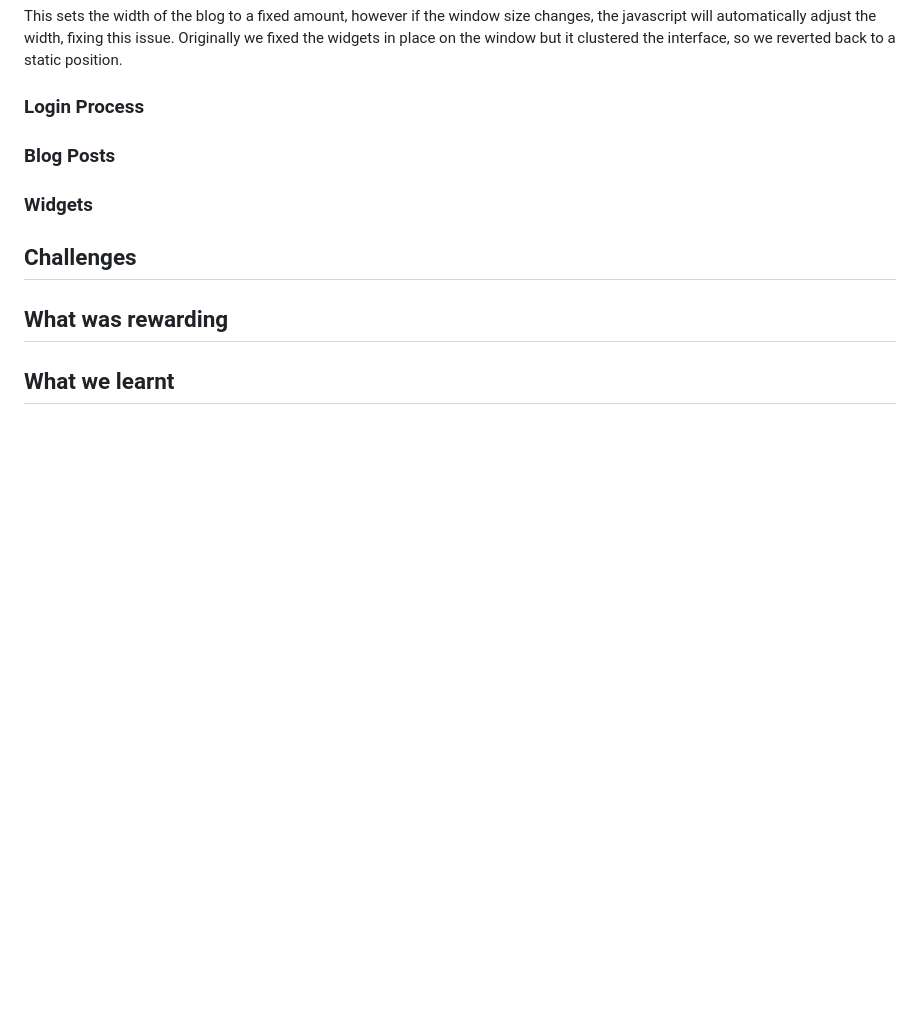
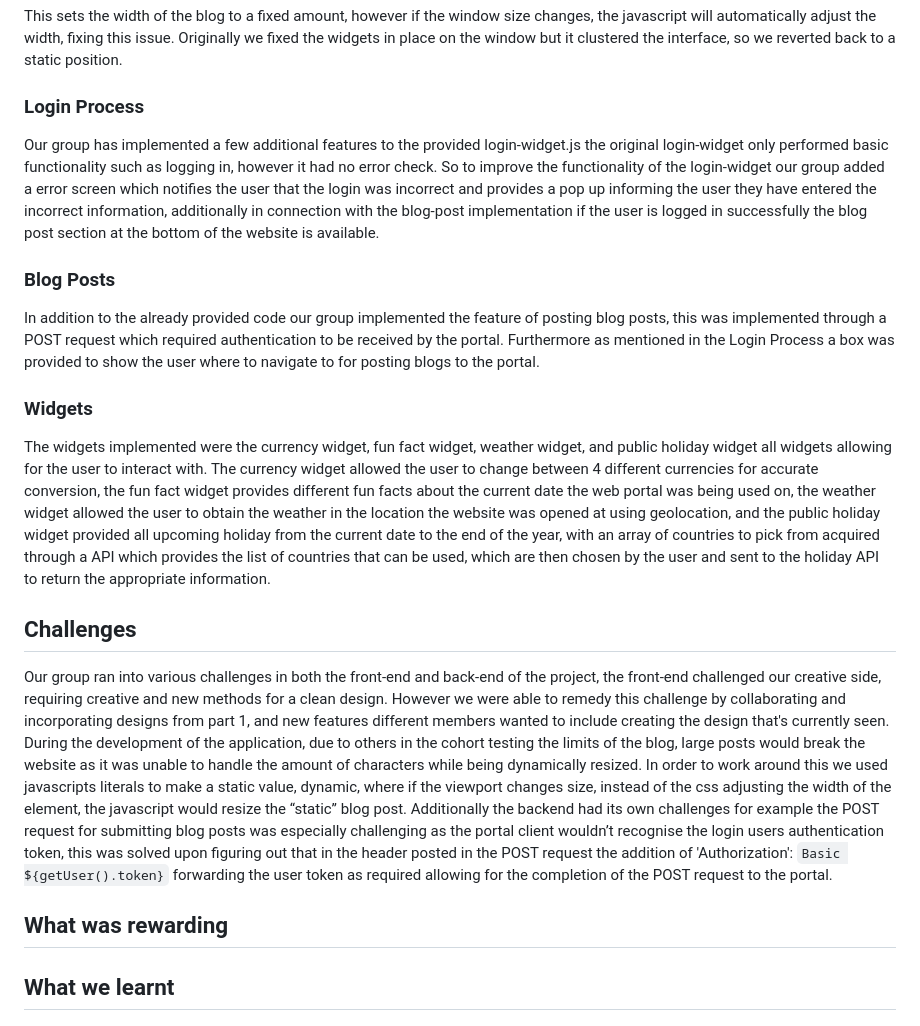
Before and after one commit to wonke1/COMP2110-webapp-project, a Markdown page: REPORT.md, the part around one of its changes. GitHub-like rendering; blank space fills up the shorter version.

Commit message:
Added sections to report

```diff
--- a/REPORT.md
+++ b/REPORT.md
@@ -47,12 +47,16 @@ css `
 This sets the width of the blog to a fixed amount, however if the window size changes, the javascript will automatically adjust the width, fixing this issue. Originally we fixed the widgets in place on the window but it clustered the interface, so we reverted back to a static position.
 
 ### Login Process
+Our group has implemented a few additional features to the provided login-widget.js the original login-widget only performed basic functionality such as logging in, however it had no error check. So to improve the functionality of the login-widget our group added a error screen which notifies the user that the login was incorrect and provides a pop up informing the user they have entered the incorrect information, additionally in connection with the blog-post implementation if the user is logged in successfully the blog post section at the bottom of the website is available.
 
 ### Blog Posts
+In addition to the already provided code our group implemented the feature of posting blog posts, this was implemented through a POST request which required authentication to be received by the portal. Furthermore as mentioned in the Login Process a box was provided to show the user where to navigate to for posting blogs to the portal.
 
 ### Widgets
+The widgets implemented were the currency widget, fun fact widget, weather widget, and public holiday widget all widgets allowing for the user to interact with. The currency widget allowed the user to change between 4 different currencies for accurate conversion, the fun fact widget provides different fun facts about the current date the web portal was being used on, the weather widget allowed the user to obtain the weather in the location the website was opened at using geolocation, and the public holiday widget provided all upcoming holiday from the current date to the end of the year, with an array of countries to pick from acquired through a API which provides the list of countries that can be used, which are then chosen by the user and sent to the holiday API to return the appropriate information.
 
 ## Challenges
+Our group ran into various challenges in both the front-end and back-end of the project, the front-end challenged our creative side, requiring creative and new methods for a clean design. However we were able to remedy this challenge by collaborating and incorporating designs from part 1, and new features different members wanted to include creating the design that's currently seen. During the development of the application, due to others in the cohort testing the limits of the blog, large posts would break the website as it was unable to handle the amount  of characters while being dynamically resized. In order to work around this we used javascripts literals to make a static value, dynamic, where if the viewport changes size, instead of the css adjusting the width of the element, the javascript would resize the “static” blog post. Additionally the backend had its own challenges for example the POST request for submitting blog posts was especially challenging as the portal client wouldn’t recognise the login users authentication token, this was solved upon figuring out that in the header posted in the POST request the addition of 'Authorization': `Basic ${getUser().token}` forwarding the user token as required allowing for the completion of the POST request to the portal.
 
 ## What was rewarding
 
```
Also changed, not shown: other parts of REPORT.md (+2 -0 lines).
